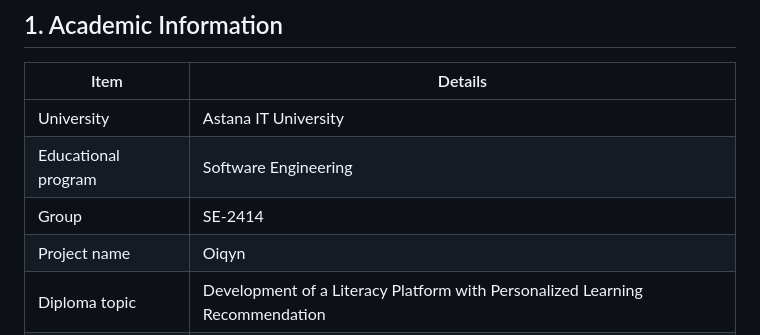
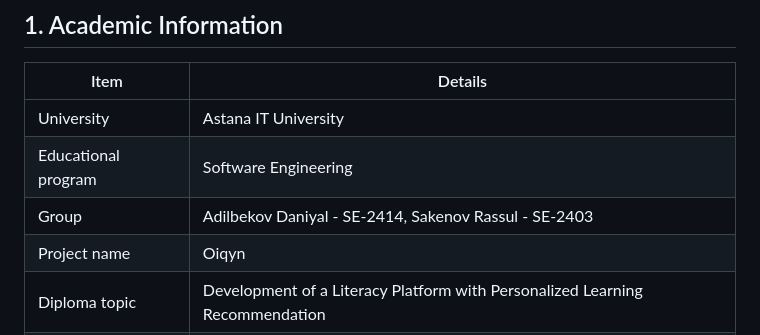
Before and after one commit to Rikatsu17/Noethoda, a Markdown page: README.md, the part around the change. Rendered like a GitHub page.

Commit message:
Update group and team members information

```diff
--- a/README.md
+++ b/README.md
@@ -21,7 +21,7 @@ Features described below are not yet implemented.
 |---|---|
 | University | Astana IT University |
 | Educational program | Software Engineering |
-| Group | SE-2414 |
+| Group | Adilbekov Daniyal - SE-2414, Sakenov Rassul - SE-2403|
 | Project name | Oiqyn |
 | Diploma topic | Development of a Literacy Platform with Personalized Learning Recommendation |
 | Team members | Adilbekov Daniyal; Rassul Sakenov |
```
